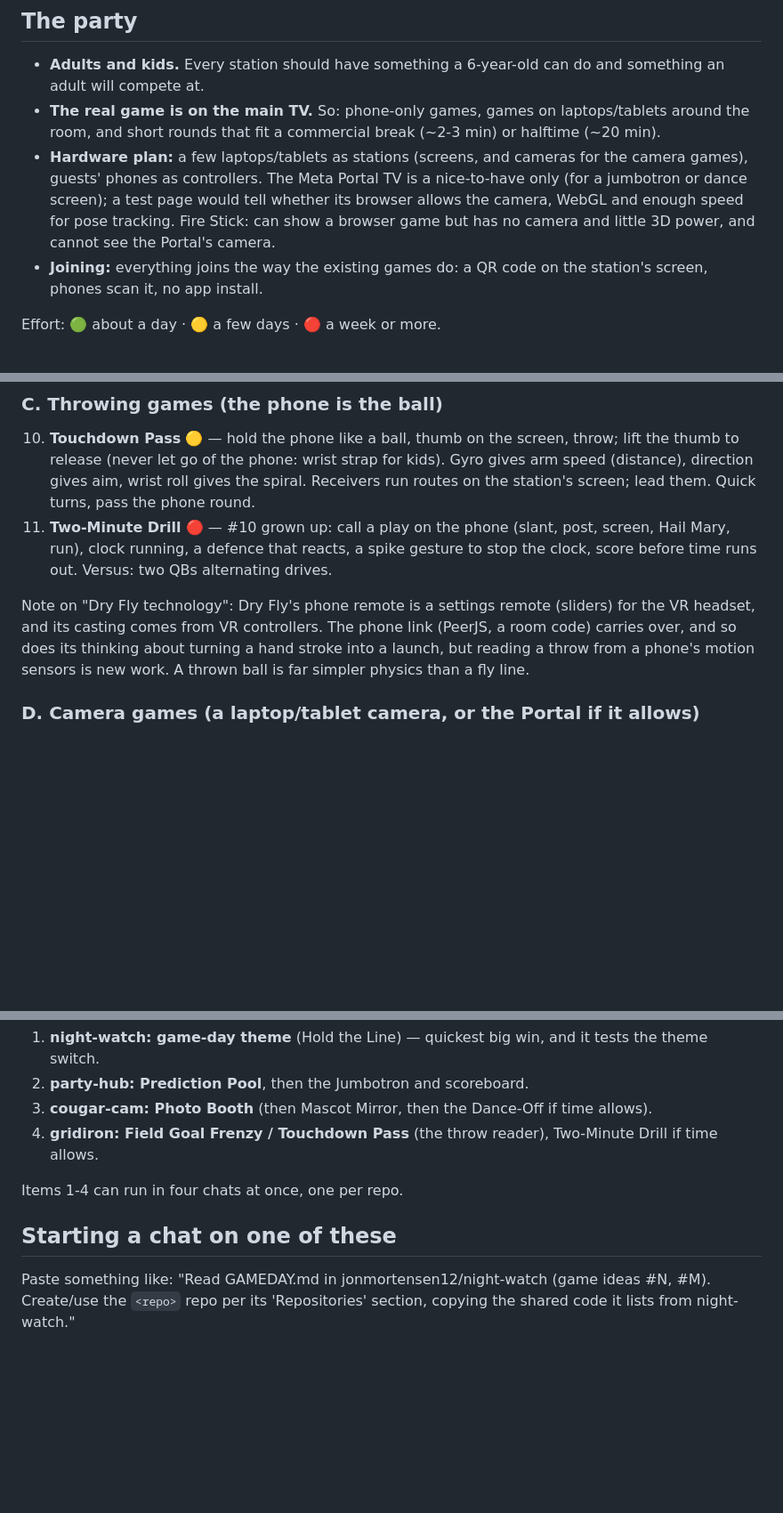
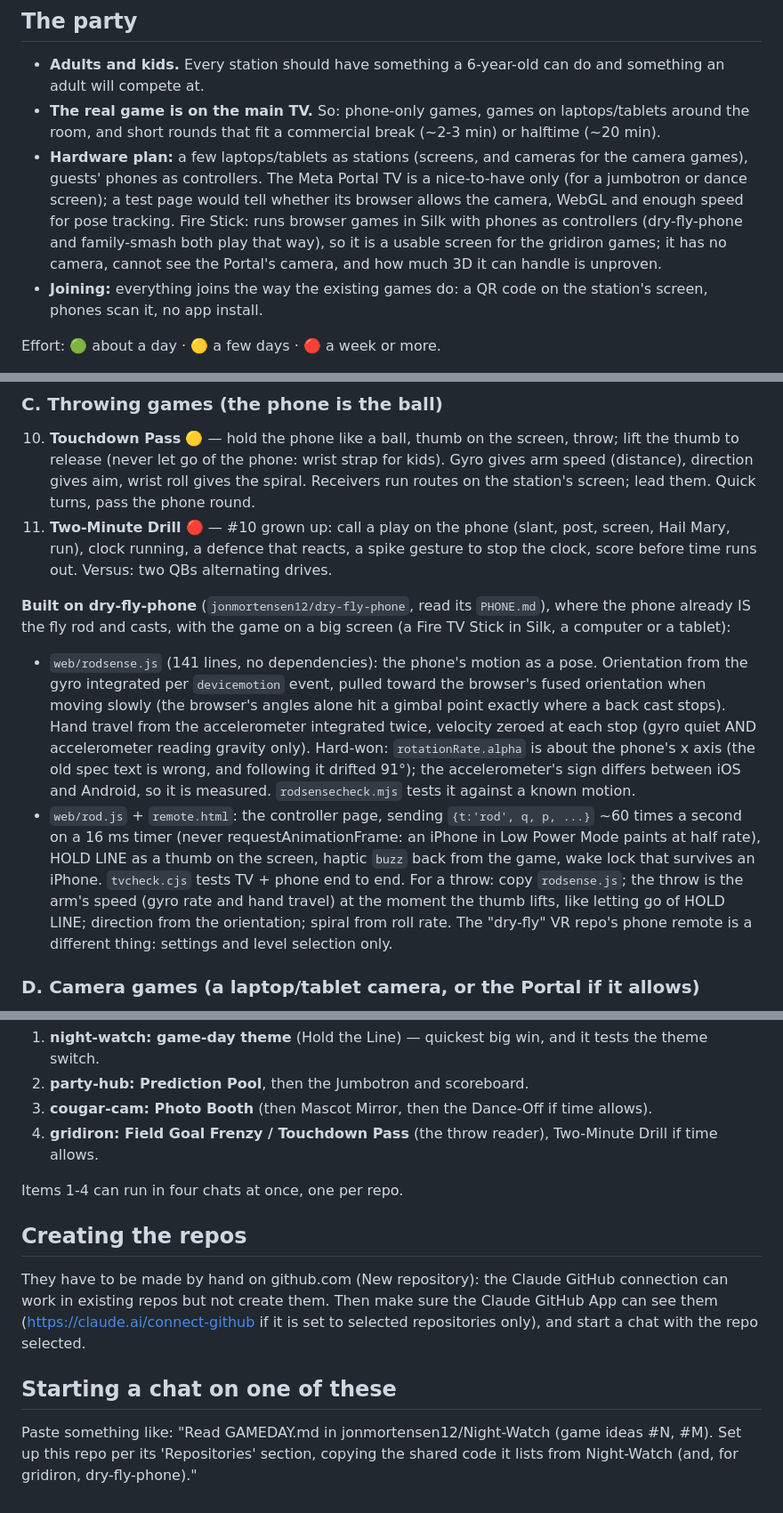
Before and after one commit to jonmortensen12/Night-Watch, a Markdown page: GAMEDAY.md, 3 parts joined by grey strips. Shown at 89% size. Rendered like a GitHub page; blank space fills up the shorter version.

Commit message:
GAMEDAY.md: the throw reader comes from dry-fly-phone; repos are made by hand
Co-Authored-By: Claude Opus 5.5 <noreply@anthropic.com>
Claude-Session: https://claude.ai/code/session_018QwesbSj4ndqsJTx9U8Woe

```diff
--- a/GAMEDAY.md
+++ b/GAMEDAY.md
@@ -19,8 +19,10 @@ published.
   for the camera games), guests' phones as controllers. The Meta Portal TV
   is a nice-to-have only (for a jumbotron or dance screen); a test page
   would tell whether its browser allows the camera, WebGL and enough speed
-  for pose tracking. Fire Stick: can show a browser game but has no camera
-  and little 3D power, and cannot see the Portal's camera.
+  for pose tracking. Fire Stick: runs browser games in Silk with phones as
+  controllers (dry-fly-phone and family-smash both play that way), so it is
+  a usable screen for the gridiron games; it has no camera, cannot see the
+  Portal's camera, and how much 3D it can handle is unproven.
 - **Joining:** everything joins the way the existing games do: a QR code
   on the station's screen, phones scan it, no app install.
 
@@ -84,12 +86,30 @@ Effort: 🟢 about a day · 🟡 a few days · 🔴 a week or more.
    reacts, a spike gesture to stop the clock, score before time runs out.
    Versus: two QBs alternating drives.
 
-   Note on "Dry Fly technology": Dry Fly's phone remote is a settings
-   remote (sliders) for the VR headset, and its casting comes from VR
-   controllers. The phone link (PeerJS, a room code) carries over, and so
-   does its thinking about turning a hand stroke into a launch, but reading
-   a throw from a phone's motion sensors is new work. A thrown ball is far
-   simpler physics than a fly line.
+   **Built on dry-fly-phone** (`jonmortensen12/dry-fly-phone`, read its
+   `PHONE.md`), where the phone already IS the fly rod and casts, with the
+   game on a big screen (a Fire TV Stick in Silk, a computer or a tablet):
+   - `web/rodsense.js` (141 lines, no dependencies): the phone's motion as
+     a pose. Orientation from the gyro integrated per `devicemotion` event,
+     pulled toward the browser's fused orientation when moving slowly (the
+     browser's angles alone hit a gimbal point exactly where a back cast
+     stops). Hand travel from the accelerometer integrated twice, velocity
+     zeroed at each stop (gyro quiet AND accelerometer reading gravity
+     only). Hard-won: `rotationRate.alpha` is about the phone's x axis
+     (the old spec text is wrong, and following it drifted 91°); the
+     accelerometer's sign differs between iOS and Android, so it is
+     measured. `rodsensecheck.mjs` tests it against a known motion.
+   - `web/rod.js` + `remote.html`: the controller page, sending
+     `{t:'rod', q, p, ...}` ~60 times a second on a 16 ms timer (never
+     requestAnimationFrame: an iPhone in Low Power Mode paints at half
+     rate), HOLD LINE as a thumb on the screen, haptic `buzz` back from the
+     game, wake lock that survives an iPhone. `tvcheck.cjs` tests TV + phone
+     end to end.
+   For a throw: copy `rodsense.js`; the throw is the arm's speed (gyro
+   rate and hand travel) at the moment the thumb lifts, like letting go of
+   HOLD LINE; direction from the orientation; spiral from roll rate. The
+   "dry-fly" VR repo's phone remote is a different thing: settings and
+   level selection only.
 
 ### D. Camera games (a laptop/tablet camera, or the Portal if it allows)
 
@@ -194,8 +216,16 @@ couples them.
 
 Items 1-4 can run in four chats at once, one per repo.
 
+## Creating the repos
+
+They have to be made by hand on github.com (New repository): the Claude
+GitHub connection can work in existing repos but not create them. Then make
+sure the Claude GitHub App can see them (https://claude.ai/connect-github if
+it is set to selected repositories only), and start a chat with the repo
+selected.
+
 ## Starting a chat on one of these
 
-Paste something like: "Read GAMEDAY.md in jonmortensen12/night-watch (game
-ideas #N, #M). Create/use the `<repo>` repo per its 'Repositories' section,
-copying the shared code it lists from night-watch."
+Paste something like: "Read GAMEDAY.md in jonmortensen12/Night-Watch (game
+ideas #N, #M). Set up this repo per its 'Repositories' section, copying the
+shared code it lists from Night-Watch (and, for gridiron, dry-fly-phone)."
```
Also changed, not shown: other parts of GAMEDAY.md (+4 -2 lines).
